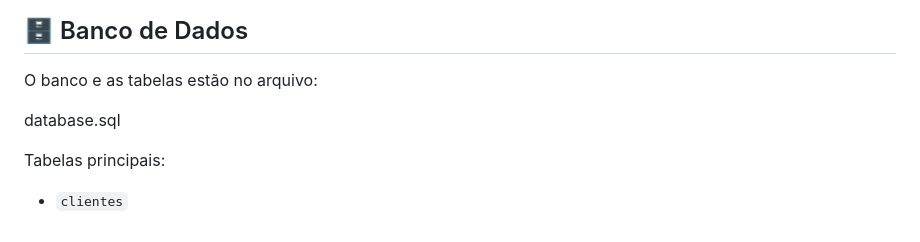
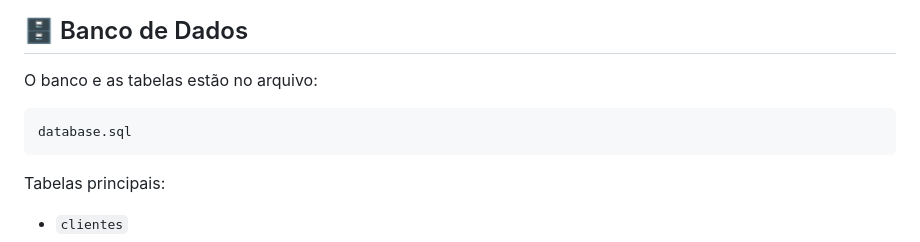
Before and after one commit to claiverty/CabeleleilaLeila, a Markdown page: README.md, the part around the change. Drawn GitHub-style.

Commit message:
Correct SQL code block formatting
Fix formatting of SQL code block in README

````diff
--- a/README.md
+++ b/README.md
@@ -132,8 +132,9 @@ const SUPABASE_KEY = 'eyJhbGciOiJIUzI1NiIsInR5cCI6IkpXVCJ9.eyJpc3MiOiJzdXBhYmFzZ
 
 O banco e as tabelas estão no arquivo:
 
+```sql
 database.sql
-
+```
 Tabelas principais:
 
 * `clientes`
````
